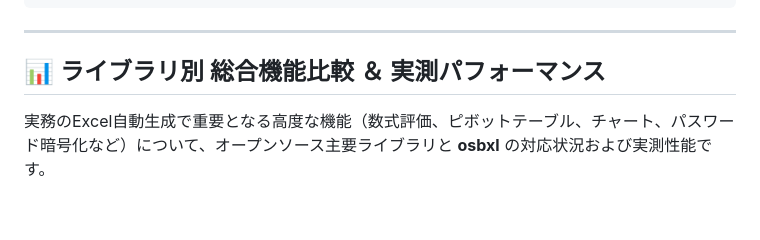
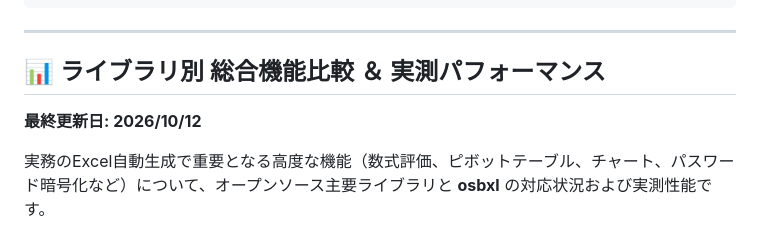
Before and after one commit to osb-office/osbxl-samples, a Markdown page: README.ja.md, the part around the change. GitHub-like rendering; blank space fills up the shorter version.

```diff
--- a/README.ja.md
+++ b/README.ja.md
@@ -72,6 +72,8 @@ osbxl-samples/
 ---
 
 ## 📊 ライブラリ別 総合機能比較 ＆ 実測パフォーマンス
+
+**最終更新日: 2026/10/12**
 
 実務のExcel自動生成で重要となる高度な機能（数式評価、ピボットテーブル、チャート、パスワード暗号化など）について、オープンソース主要ライブラリと **osbxl** の対応状況および実測性能です。
 
```
Also changed, not shown: README.md (+2 -0 lines).
